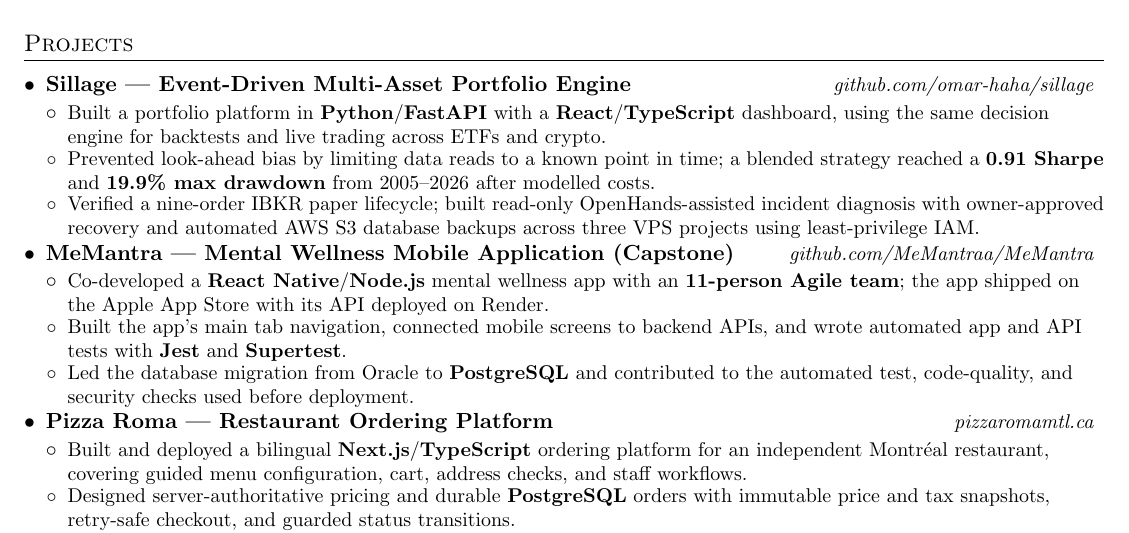
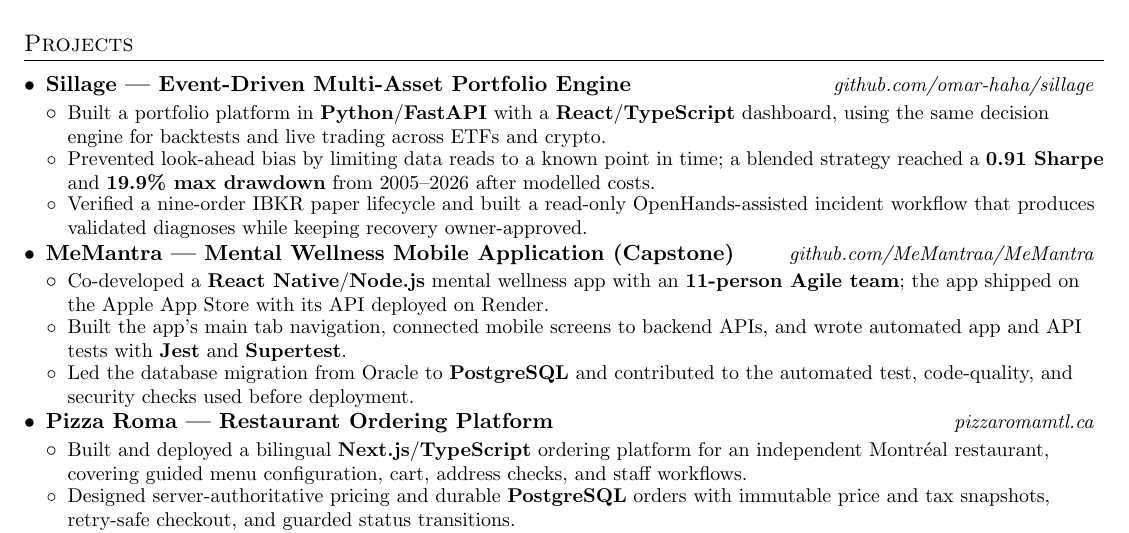
Before and after one commit to omar-haha/omar-haha.github.io, a LaTeX CV (cv.tex): part of the page, cut so that both start at the same text. Compiled offline with pdfLaTeX.

Commit message:
Simplify Sillage operations bullet

```diff
--- a/cv.tex
+++ b/cv.tex
@@ -106,7 +106,7 @@
       \resumeItemListStart
         \resumeItem{Built a portfolio platform in \textbf{Python}/\textbf{FastAPI} with a \textbf{React}/\textbf{TypeScript} dashboard, using the same decision engine for backtests and live trading across ETFs and crypto.}
         \resumeItem{Prevented look-ahead bias by limiting data reads to a known point in time; a blended strategy reached a \textbf{0.91 Sharpe} and \textbf{19.9\% max drawdown} from 2005--2026 after modelled costs.}
-        \resumeItem{Verified a nine-order IBKR paper lifecycle; built read-only OpenHands-assisted incident diagnosis with owner-approved recovery and automated AWS S3 database backups across three VPS projects using least-privilege IAM.}
+        \resumeItem{Verified a nine-order IBKR paper lifecycle and built a read-only OpenHands-assisted incident workflow that produces validated diagnoses while keeping recovery owner-approved.}
       \resumeItemListEnd
 
     \projectSubheading{MeMantra --- Mental Wellness Mobile Application (Capstone)}{\href{https://github.com/MeMantraa/MeMantra}{github.com/MeMantraa/MeMantra}}
```
Also changed, not shown: cv.pdf.
